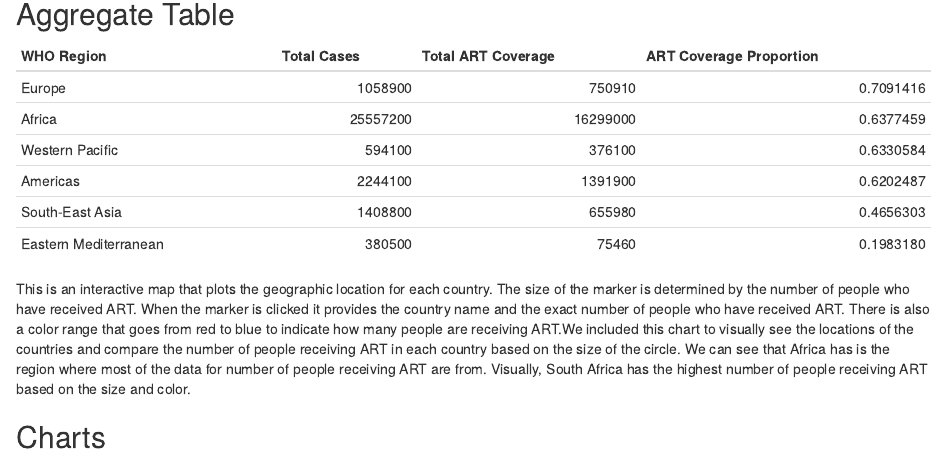
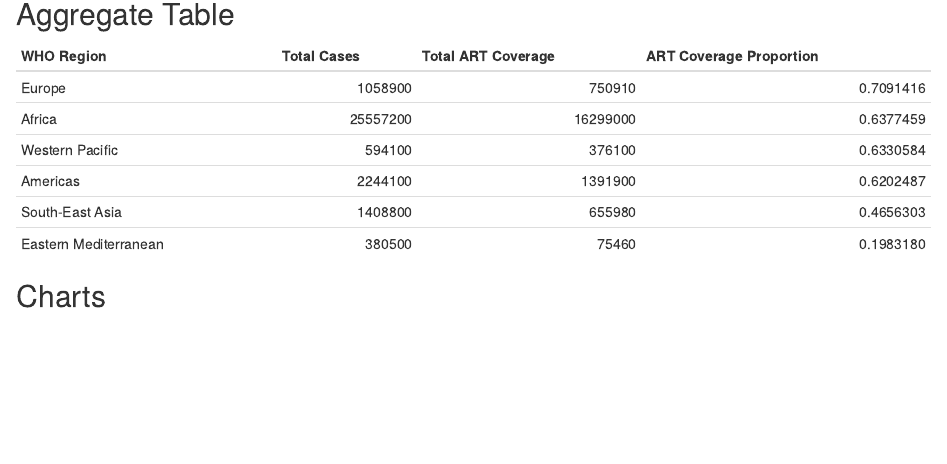
Before and after one commit to info-201a-sp21/project-ryanzhao-pog, an R Markdown document (index.Rmd): the page in a window 1100 px wide, from 570 px down. Rendered offline with R 4.5, knitr and Pandoc, with nearby package versions; some code elsewhere in the file could not run offline.

````diff
--- a/index.Rmd
+++ b/index.Rmd
@@ -78,16 +78,6 @@
 kable(summary_table(hiv_df))
 ```
 
-This is an interactive map that plots the geographic location for each country.
-The size of the marker is determined by the number of people who have
-received ART. When the marker is clicked it provides the country name and the
-exact number of people who have received ART. There is also a color range that
-goes from red to blue to indicate how many people are receiving ART.We included
-this chart to visually see the locations of the countries and compare the number
-of people receiving ART in each country based on the size of the circle.
-We can see that Africa has is the region where most of the data for number of
-people receiving ART are from. Visually, South Africa has the highest number
-of people receiving ART based on the size and color.
 
 ## Charts
 
````
Also changed, not shown: scripts/firstchart.R (+1 -1 lines).
